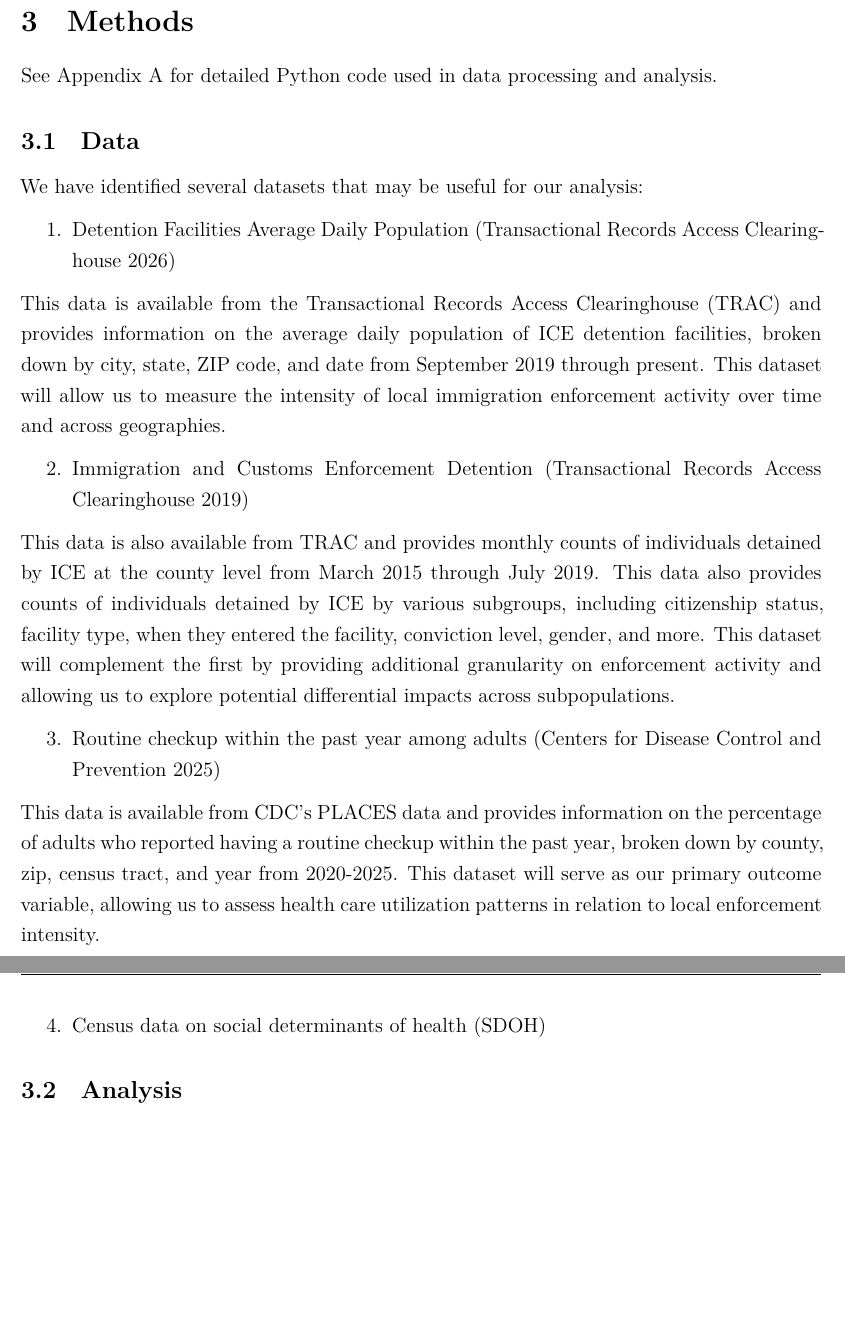
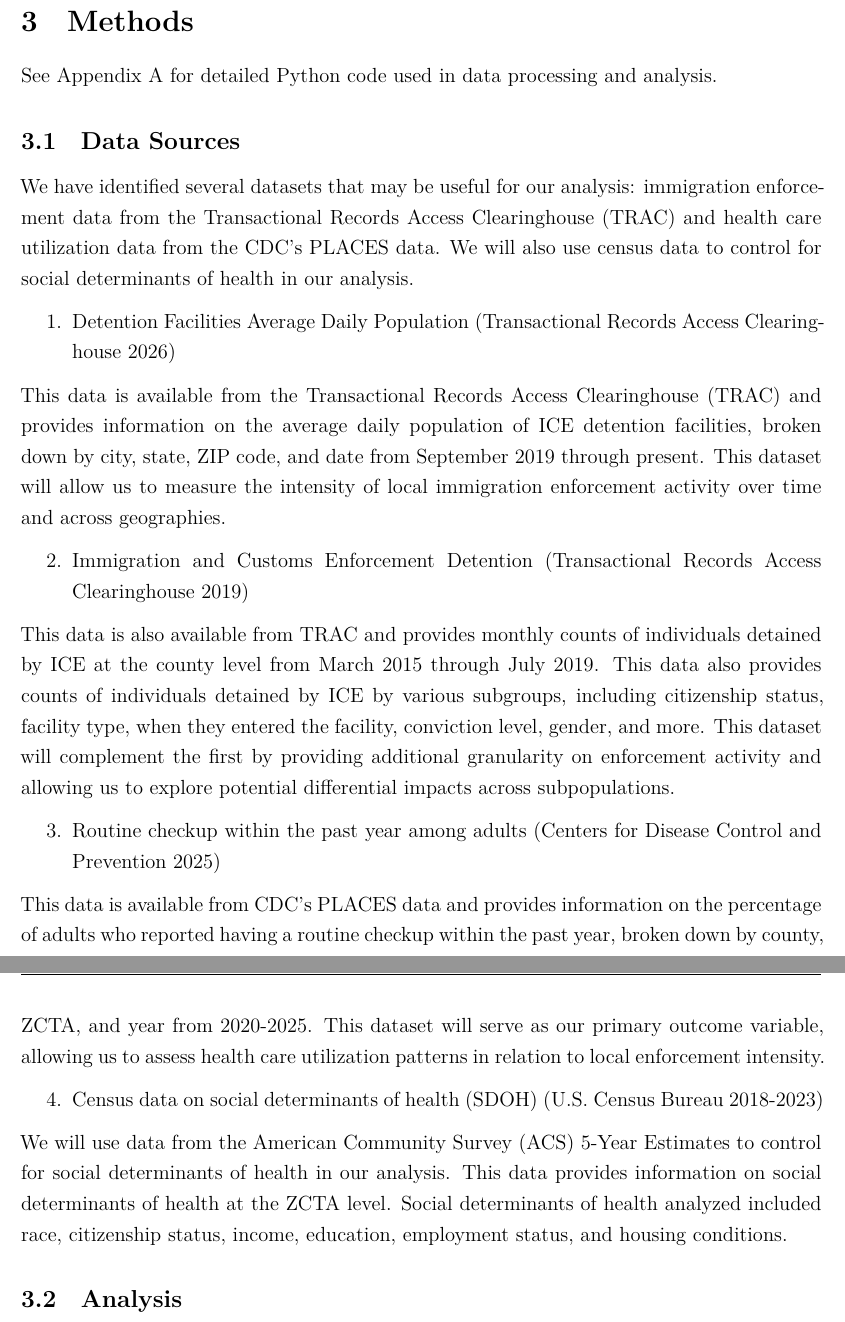
Before and after one commit to riverar9/data698-master-research-project, a Quarto document (Midterm.qmd): two parts of pages 4 and 5 of 6 before the commit and two parts of pages 4 and 5 of 7 after it, joined at a grey line, cut so that both start at the same text, the shorter picture padded with empty space. Rendered offline with R 4.5, knitr and Pandoc in place of Quarto, then LaTeX, with nearby package versions; the code chunks are not run, so their results and figures are left out.

Commit message:
more edits

```diff
--- a/Midterm.qmd
+++ b/Midterm.qmd
@@ -59,11 +59,11 @@ While prior studies have well-documented enforcement effects through state-level
 
 See Appendix A for detailed Python code used in data processing and analysis.
 
-## Data
+## Data Sources
 
 <!--# Description of data sources required for midterm. Descriptive statistics. Add maps?-->
 
-We have identified several datasets that may be useful for our analysis:
+We have identified several datasets that may be useful for our analysis: immigration enforcement data from the Transactional Records Access Clearinghouse (TRAC) and health care utilization data from the CDC's PLACES data. We will also use census data to control for social determinants of health in our analysis.
 
 1.  Detention Facilities Average Daily Population [@TRACDetention2025]
 
@@ -75,9 +75,11 @@ This data is also available from TRAC and provides monthly counts of individuals
 
 3.  Routine checkup within the past year among adults [@PLACES2025]
 
-This data is available from CDC's PLACES data and provides information on the percentage of adults who reported having a routine checkup within the past year, broken down by county, zip, census tract, and year from 2020-2025. This dataset will serve as our primary outcome variable, allowing us to assess health care utilization patterns in relation to local enforcement intensity.
+This data is available from CDC's PLACES data and provides information on the percentage of adults who reported having a routine checkup within the past year, broken down by county, ZCTA, and year from 2020-2025. This dataset will serve as our primary outcome variable, allowing us to assess health care utilization patterns in relation to local enforcement intensity.
 
-4. Census data on social determinants of health (SDOH)
+4. Census data on social determinants of health (SDOH) [@CensusAPI]
+
+We will use data from the American Community Survey (ACS) 5-Year Estimates to control for social determinants of health in our analysis. This data provides information on social determinants of health at the ZCTA level. Social determinants of health analyzed included race, citizenship status, income, education, employment status, and housing conditions.
 
 ## Analysis
 
--- a/references.bib
+++ b/references.bib
@@ -159,3 +159,6 @@
   doi = {10.1016/j.socscimed.2025.118540},
   url = {https://www.sciencedirect.com/science/article/pii/S0277953625008718}
 }
+
+@misc{CensusAPI,  title = {American Community Survey 5-Year Estimates: Comparison Profiles 5-Year},
+  author = {{U.S. Census Bureau}},
```
Also changed, not shown: Data/ZIP Code to ZCTA Crosswalk.xlsx (added), Data/~$ZIP Code to ZCTA Crosswalk.xlsx (added), references.bib (4 more changed lines), 1 other file.
